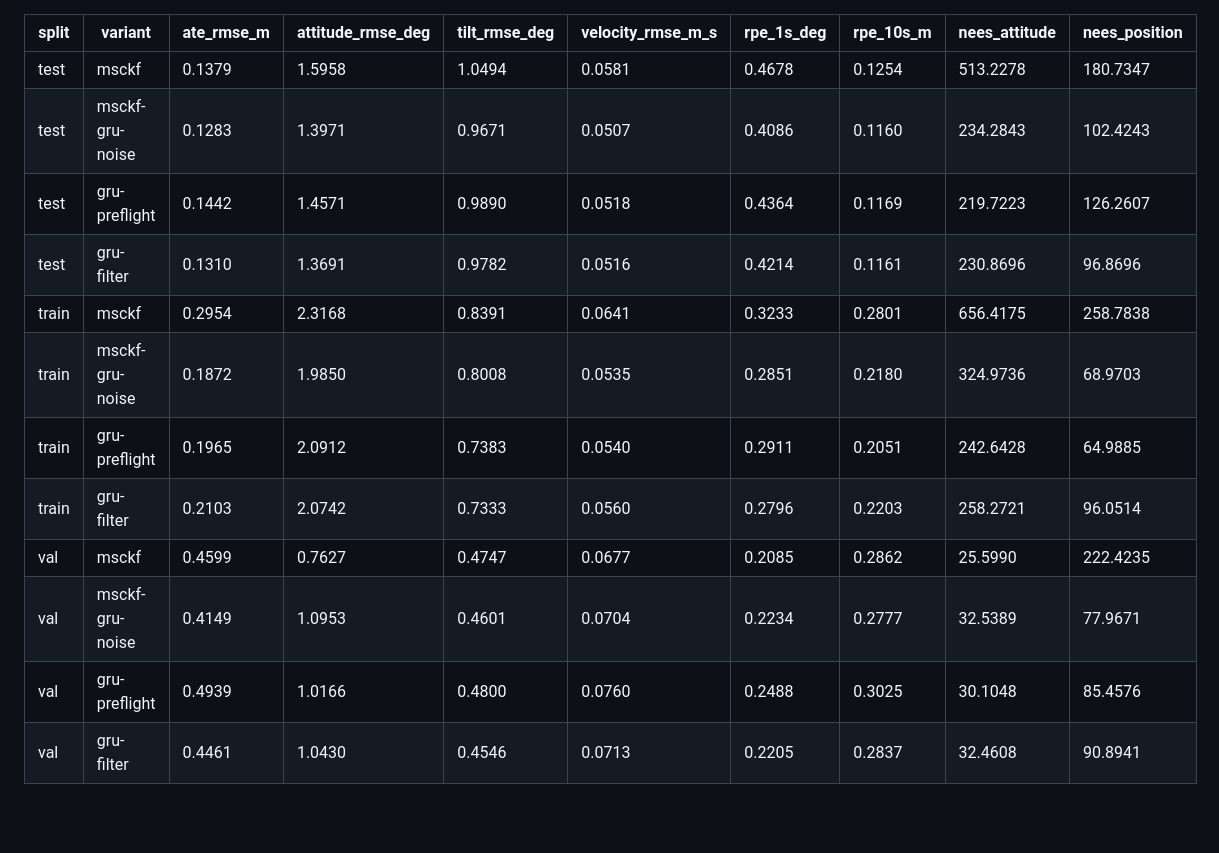
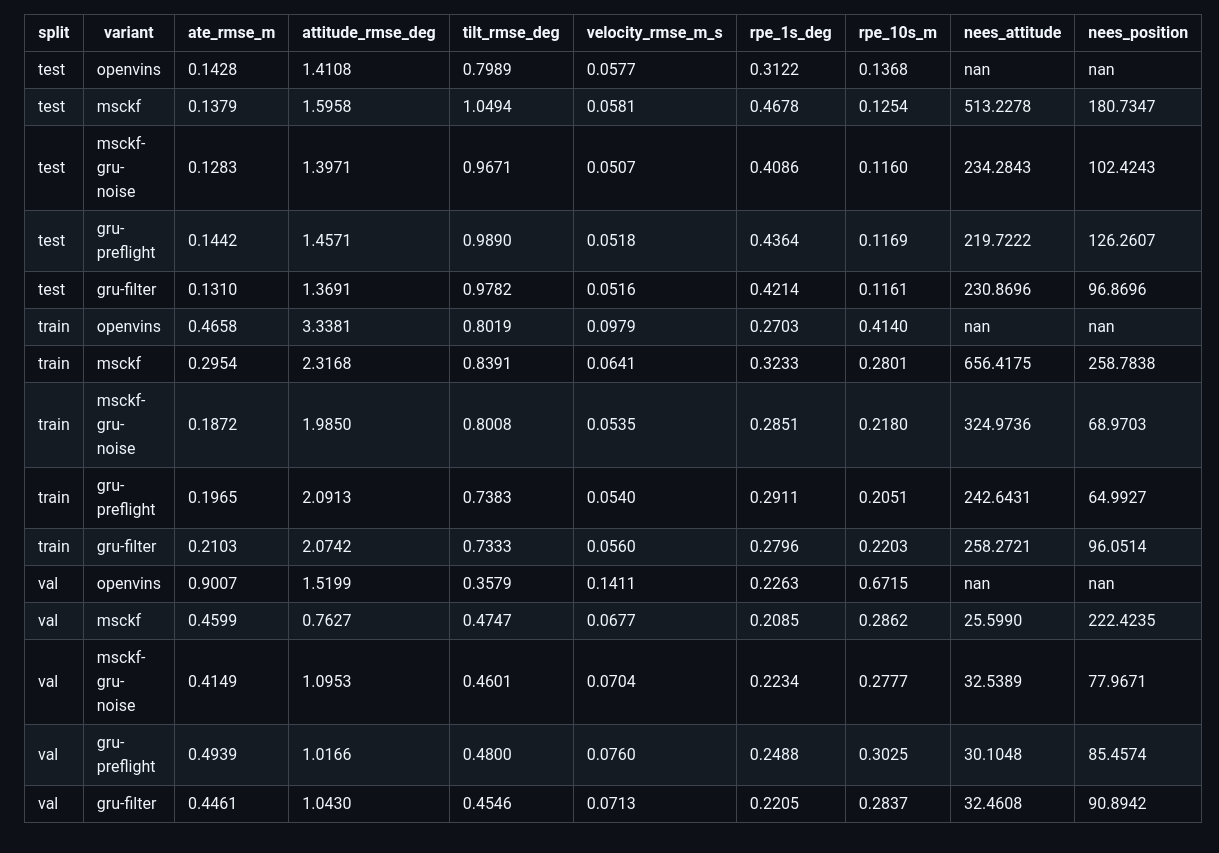
Before and after one commit to AghyadA1/learned-attitude-msckf, a Markdown page: results/vio/full_sequences_summary.md, the part around the change. Drawn GitHub-style; blank space fills up the shorter version.

```diff
--- a/results/vio/full_sequences_summary.md
+++ b/results/vio/full_sequences_summary.md
@@ -1,14 +1,17 @@
 | split | variant | ate_rmse_m | attitude_rmse_deg | tilt_rmse_deg | velocity_rmse_m_s | rpe_1s_deg | rpe_10s_m | nees_attitude | nees_position |
 |---|---|---|---|---|---|---|---|---|---|
+| test | openvins | 0.1428 | 1.4108 | 0.7989 | 0.0577 | 0.3122 | 0.1368 | nan | nan |
 | test | msckf | 0.1379 | 1.5958 | 1.0494 | 0.0581 | 0.4678 | 0.1254 | 513.2278 | 180.7347 |
 | test | msckf-gru-noise | 0.1283 | 1.3971 | 0.9671 | 0.0507 | 0.4086 | 0.1160 | 234.2843 | 102.4243 |
-| test | gru-preflight | 0.1442 | 1.4571 | 0.9890 | 0.0518 | 0.4364 | 0.1169 | 219.7223 | 126.2607 |
+| test | gru-preflight | 0.1442 | 1.4571 | 0.9890 | 0.0518 | 0.4364 | 0.1169 | 219.7222 | 126.2607 |
 | test | gru-filter | 0.1310 | 1.3691 | 0.9782 | 0.0516 | 0.4214 | 0.1161 | 230.8696 | 96.8696 |
+| train | openvins | 0.4658 | 3.3381 | 0.8019 | 0.0979 | 0.2703 | 0.4140 | nan | nan |
 | train | msckf | 0.2954 | 2.3168 | 0.8391 | 0.0641 | 0.3233 | 0.2801 | 656.4175 | 258.7838 |
 | train | msckf-gru-noise | 0.1872 | 1.9850 | 0.8008 | 0.0535 | 0.2851 | 0.2180 | 324.9736 | 68.9703 |
-| train | gru-preflight | 0.1965 | 2.0912 | 0.7383 | 0.0540 | 0.2911 | 0.2051 | 242.6428 | 64.9885 |
+| train | gru-preflight | 0.1965 | 2.0913 | 0.7383 | 0.0540 | 0.2911 | 0.2051 | 242.6431 | 64.9927 |
 | train | gru-filter | 0.2103 | 2.0742 | 0.7333 | 0.0560 | 0.2796 | 0.2203 | 258.2721 | 96.0514 |
+| val | openvins | 0.9007 | 1.5199 | 0.3579 | 0.1411 | 0.2263 | 0.6715 | nan | nan |
 | val | msckf | 0.4599 | 0.7627 | 0.4747 | 0.0677 | 0.2085 | 0.2862 | 25.5990 | 222.4235 |
 | val | msckf-gru-noise | 0.4149 | 1.0953 | 0.4601 | 0.0704 | 0.2234 | 0.2777 | 32.5389 | 77.9671 |
-| val | gru-preflight | 0.4939 | 1.0166 | 0.4800 | 0.0760 | 0.2488 | 0.3025 | 30.1048 | 85.4576 |
-| val | gru-filter | 0.4461 | 1.0430 | 0.4546 | 0.0713 | 0.2205 | 0.2837 | 32.4608 | 90.8941 |
+| val | gru-preflight | 0.4939 | 1.0166 | 0.4800 | 0.0760 | 0.2488 | 0.3025 | 30.1048 | 85.4574 |
+| val | gru-filter | 0.4461 | 1.0430 | 0.4546 | 0.0713 | 0.2205 | 0.2837 | 32.4608 | 90.8942 |
```
Also changed, not shown: README.md (+37 -7 lines), results/vio/ate_per_sequence.md (+13 -13 lines), results/vio/outages_summary.md (added, +14 -0 lines), results/vio/outages_v2.png (added), results/vio/trajectories_v2.png, 7 other files.
